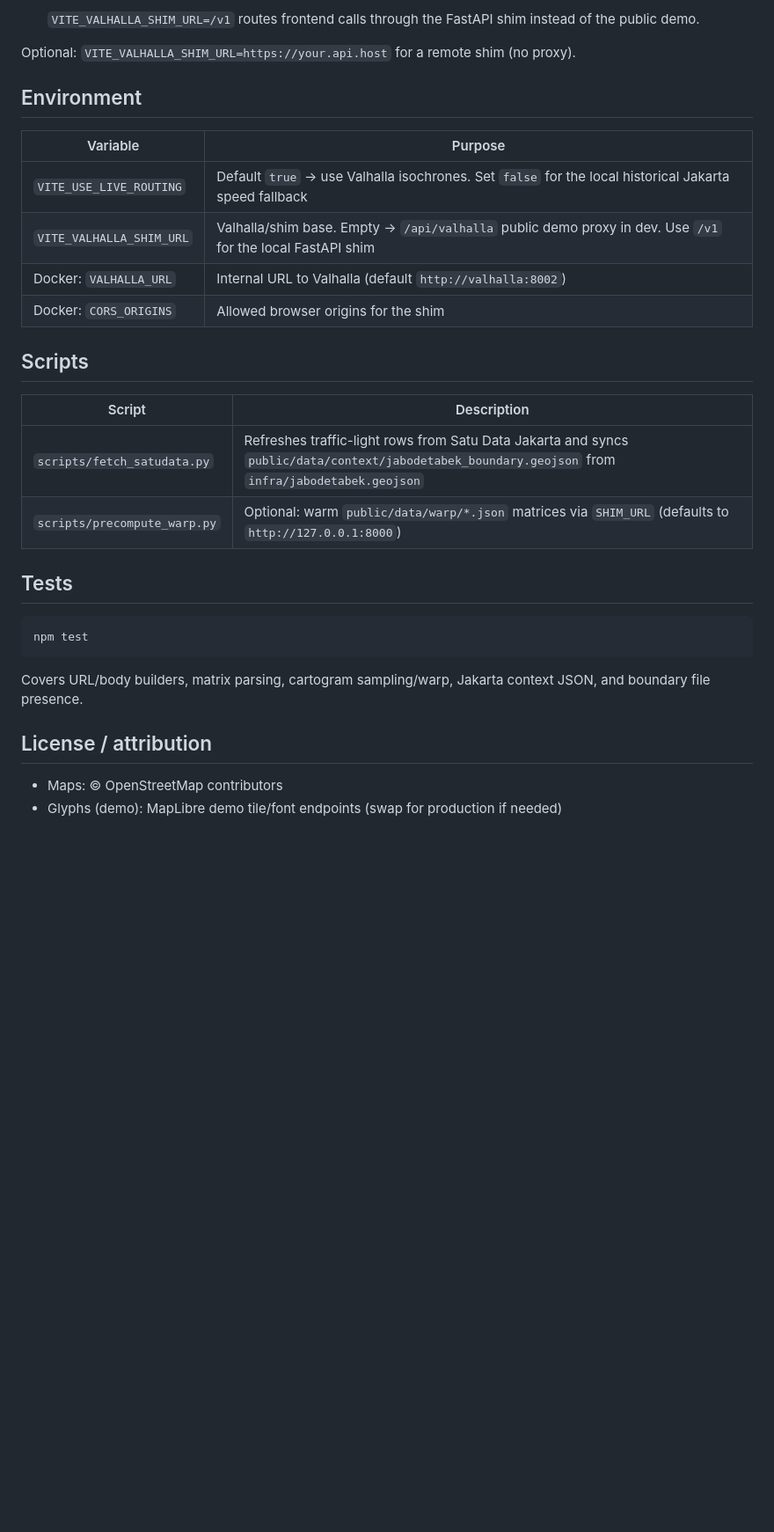
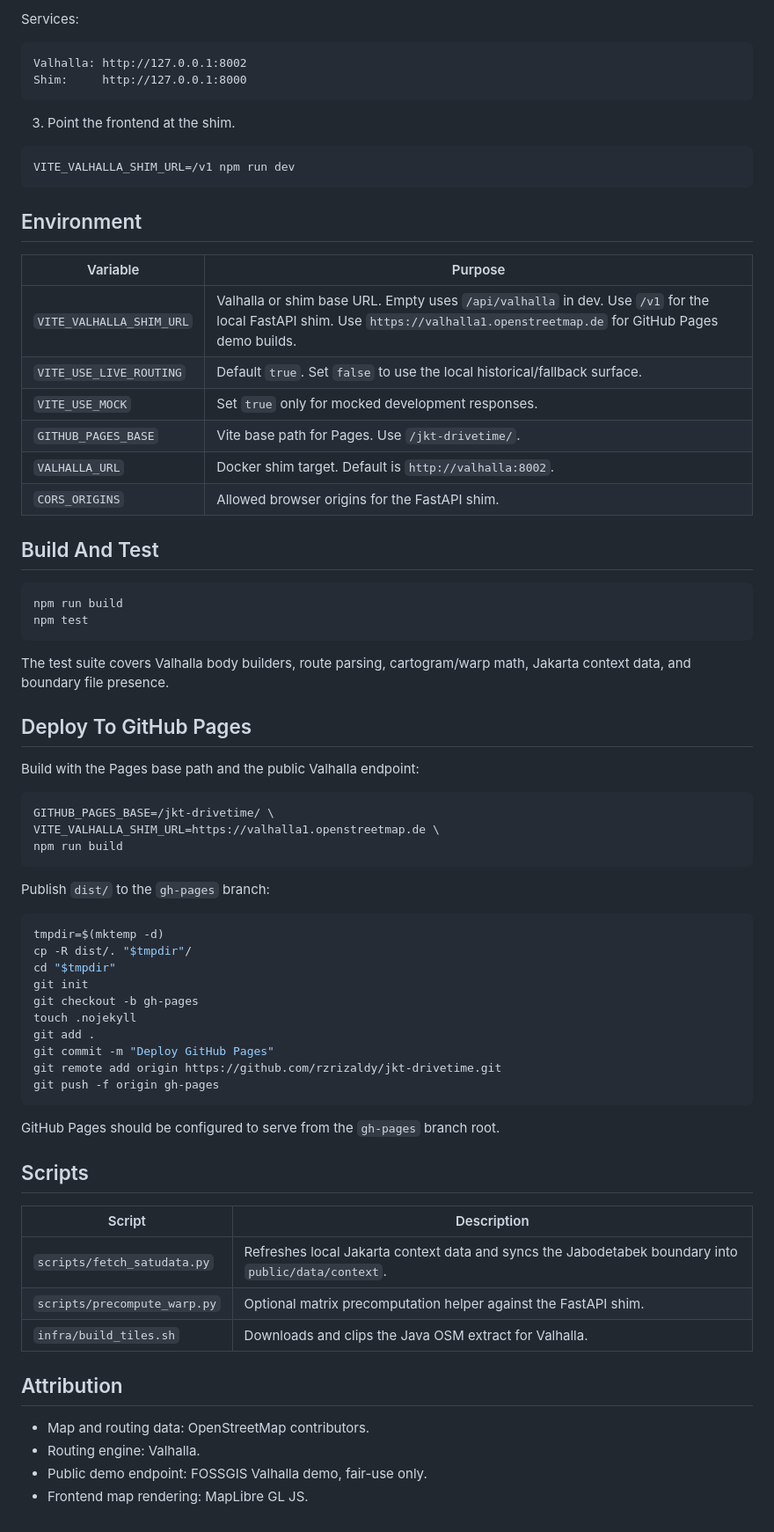
Before and after one commit to rzrizaldy/jkt-drivetime, a Markdown page: README.md, the part around one of its changes. Shown at 88% size. GitHub-like rendering; blank space fills up the shorter version.

````diff
--- a/README.md
+++ b/README.md
@@ -51,33 +83,75 @@ Open the printed URL. During local development the frontend proxies `/api/valhal
 
-   `VITE_VALHALLA_SHIM_URL=/v1` routes frontend calls through the FastAPI shim instead of the public demo.
+Services:
 
-Optional: `VITE_VALHALLA_SHIM_URL=https://your.api.host` for a remote shim (no proxy).
+```text
+Valhalla: http://127.0.0.1:8002
+Shim:     http://127.0.0.1:8000
+```
+
+3. Point the frontend at the shim.
+
+```bash
+VITE_VALHALLA_SHIM_URL=/v1 npm run dev
+```
 
 ## Environment
 
 | Variable | Purpose |
-|---------|---------|
-| `VITE_USE_LIVE_ROUTING` | Default `true` → use Valhalla isochrones. Set `false` for the local historical Jakarta speed fallback |
-| `VITE_VALHALLA_SHIM_URL` | Valhalla/shim base. Empty → `/api/valhalla` public demo proxy in dev. Use `/v1` for the local FastAPI shim |
-| Docker: `VALHALLA_URL` | Internal URL to Valhalla (default `http://valhalla:8002`) |
-| Docker: `CORS_ORIGINS` | Allowed browser origins for the shim |
+|----------|---------|
+| `VITE_VALHALLA_SHIM_URL` | Valhalla or shim base URL. Empty uses `/api/valhalla` in dev. Use `/v1` for the local FastAPI shim. Use `https://valhalla1.openstreetmap.de` for GitHub Pages demo builds. |
+| `VITE_USE_LIVE_ROUTING` | Default `true`. Set `false` to use the local historical/fallback surface. |
+| `VITE_USE_MOCK` | Set `true` only for mocked development responses. |
+| `GITHUB_PAGES_BASE` | Vite base path for Pages. Use `/jkt-drivetime/`. |
+| `VALHALLA_URL` | Docker shim target. Default is `http://valhalla:8002`. |
+| `CORS_ORIGINS` | Allowed browser origins for the FastAPI shim. |
+
+## Build And Test
+
+```bash
+npm run build
+npm test
+```
+
+The test suite covers Valhalla body builders, route parsing, cartogram/warp math, Jakarta context data, and boundary file presence.
+
+## Deploy To GitHub Pages
+
+Build with the Pages base path and the public Valhalla endpoint:
+
+```bash
+GITHUB_PAGES_BASE=/jkt-drivetime/ \
+VITE_VALHALLA_SHIM_URL=https://valhalla1.openstreetmap.de \
+npm run build
+```
+
+Publish `dist/` to the `gh-pages` branch:
+
+```bash
+tmpdir=$(mktemp -d)
+cp -R dist/. "$tmpdir"/
+cd "$tmpdir"
+git init
+git checkout -b gh-pages
+touch .nojekyll
+git add .
+git commit -m "Deploy GitHub Pages"
+git remote add origin https://github.com/rzrizaldy/jkt-drivetime.git
+git push -f origin gh-pages
+```
+
+GitHub Pages should be configured to serve from the `gh-pages` branch root.
 
 ## Scripts
 
 | Script | Description |
 |--------|-------------|
-| `scripts/fetch_satudata.py` | Refreshes traffic-light rows from Satu Data Jakarta and syncs `public/data/context/jabodetabek_boundary.geojson` from `infra/jabodetabek.geojson` |
-| `scripts/precompute_warp.py` | Optional: warm `public/data/warp/*.json` matrices via `SHIM_URL` (defaults to `http://127.0.0.1:8000`) |
+| `scripts/fetch_satudata.py` | Refreshes local Jakarta context data and syncs the Jabodetabek boundary into `public/data/context`. |
+| `scripts/precompute_warp.py` | Optional matrix precomputation helper against the FastAPI shim. |
+| `infra/build_tiles.sh` | Downloads and clips the Java OSM extract for Valhalla. |
 
-## Tests
+## Attribution
 
-```bash
-npm test
-```
-
-Covers URL/body builders, matrix parsing, cartogram sampling/warp, Jakarta context JSON, and boundary file presence.
-
-## License / attribution
-
-- Maps: © OpenStreetMap contributors
-- Glyphs (demo): MapLibre demo tile/font endpoints (swap for production if needed)
+- Map and routing data: OpenStreetMap contributors.
+- Routing engine: Valhalla.
+- Public demo endpoint: FOSSGIS Valhalla demo, fair-use only.
+- Frontend map rendering: MapLibre GL JS.
````
Also changed, not shown: other parts of README.md (+62 -30 lines).
